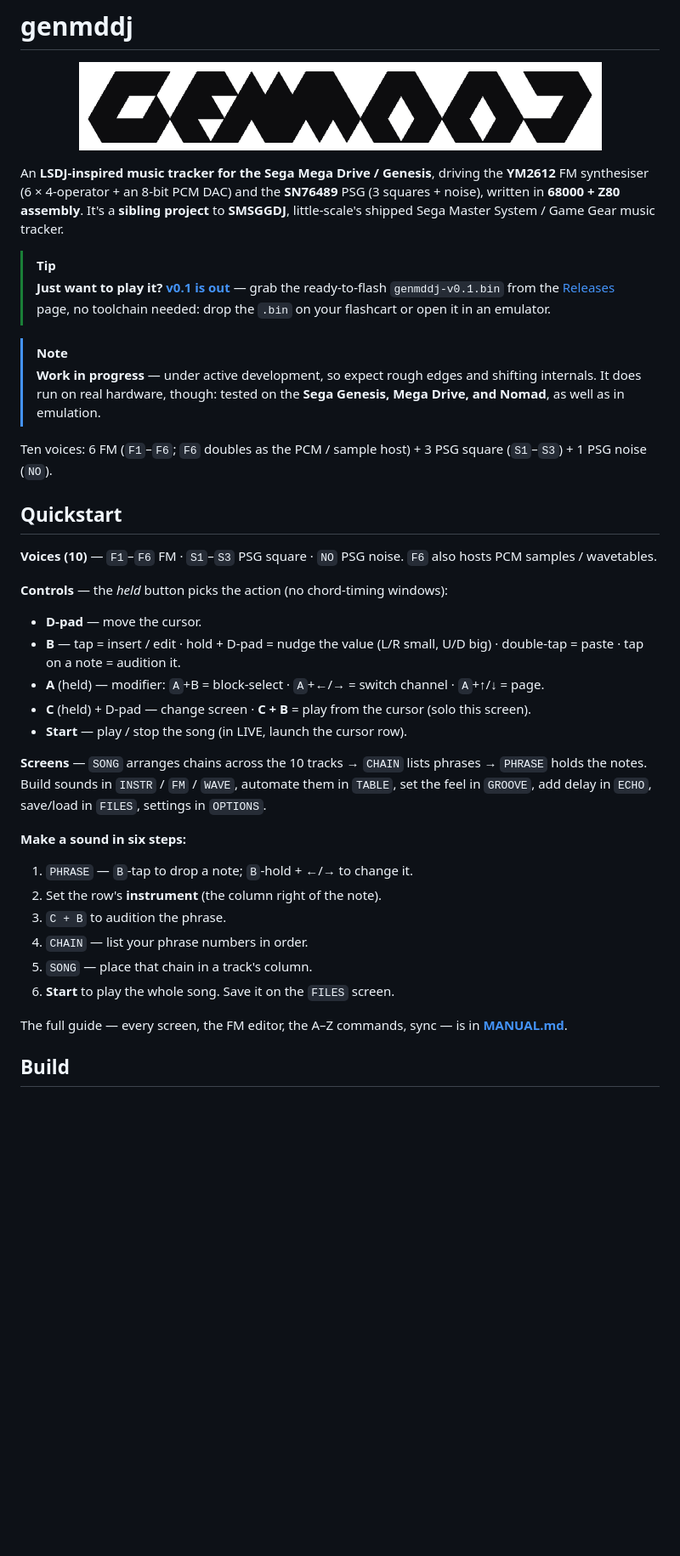
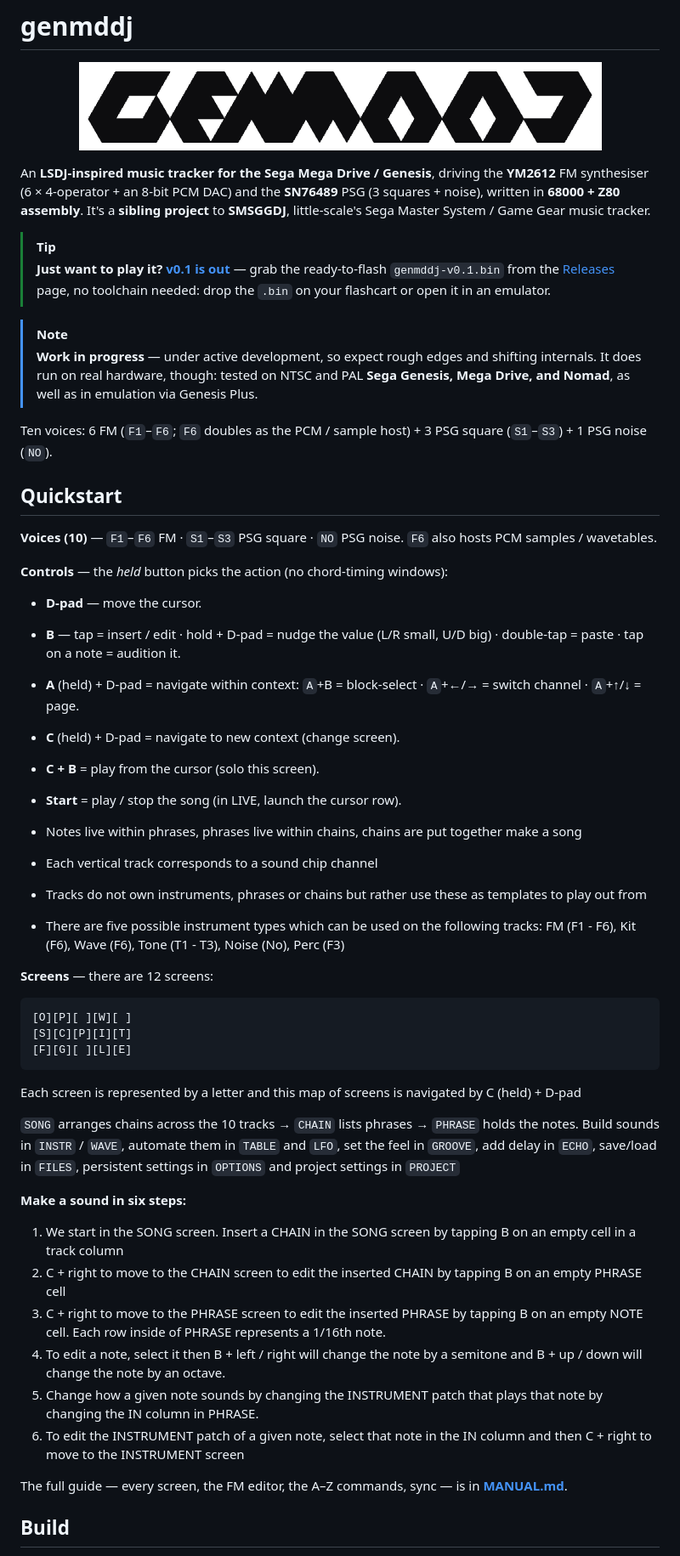
Before and after one commit to little-scale/genmddj, a Markdown page: README.md, the part around the change. Shown at 85% size. GitHub-like rendering; blank space fills up the shorter version.

Commit message:
readme: expand the Quickstart (controls, data model, screen map, six-step walkthrough)
Co-Authored-By: Claude Opus 4.8 <noreply@anthropic.com>

````diff
--- a/README.md
+++ b/README.md
@@ -5,7 +5,9 @@
 An **LSDJ-inspired music tracker for the Sega Mega Drive / Genesis**, driving the
 **YM2612** FM synthesiser (6 × 4-operator + an 8-bit PCM DAC) and the **SN76489**
 PSG (3 squares + noise), written in **68000 + Z80 assembly**. It's a **sibling
-project** to **SMSGGDJ**, little-scale's shipped Sega Master System / Game Gear music tracker.
+project** to **SMSGGDJ**, little-scale's Sega Master System / Game Gear music tracker.
+
+
 
 > [!TIP]
 > **Just want to play it?** **[v0.1 is out](../../releases/latest)** — grab the
@@ -14,8 +16,8 @@ project** to **SMSGGDJ**, little-scale's shipped Sega Master System / Game Gear
 
 > [!NOTE]
 > **Work in progress** — under active development, so expect rough edges and shifting
-> internals. It does run on real hardware, though: tested on the **Sega Genesis, Mega
-> Drive, and Nomad**, as well as in emulation.
+> internals. It does run on real hardware, though: tested on NTSC and PAL **Sega Genesis, Mega
+> Drive, and Nomad**, as well as in emulation via Genesis Plus.
 
 Ten voices: 6 FM (`F1`–`F6`; `F6` doubles as the PCM / sample host) + 3 PSG square
 (`S1`–`S3`) + 1 PSG noise (`NO`).
@@ -30,22 +32,41 @@ PCM samples / wavetables.
 - **D-pad** — move the cursor.
 - **B** — tap = insert / edit · hold + D-pad = nudge the value (L/R small, U/D big) ·
   double-tap = paste · tap on a note = audition it.
-- **A** (held) — modifier: `A`+B = block-select · `A`+←/→ = switch channel · `A`+↑/↓ = page.
-- **C** (held) + D-pad — change screen · **C + B** = play from the cursor (solo this screen).
-- **Start** — play / stop the song (in LIVE, launch the cursor row).
+- **A** (held) + D-pad = navigate within context: `A`+B = block-select · `A`+←/→ = switch channel · `A`+↑/↓ = page.
+- **C** (held) + D-pad = navigate to new context (change screen).
+- **C + B** = play from the cursor (solo this screen).
+- **Start** = play / stop the song (in LIVE, launch the cursor row).
 
-**Screens** — `SONG` arranges chains across the 10 tracks → `CHAIN` lists phrases →
-`PHRASE` holds the notes. Build sounds in `INSTR` / `FM` / `WAVE`, automate them in `TABLE`,
-set the feel in `GROOVE`, add delay in `ECHO`, save/load in `FILES`, settings in `OPTIONS`.
+- Notes live within phrases, phrases live within chains, chains are put together make a song
+- Each vertical track corresponds to a sound chip channel
+- Tracks do not own instruments, phrases or chains but rather use these as templates to play out from
+- There are five possible instrument types which can be used on the following tracks:
+FM (F1 - F6), Kit (F6), Wave (F6), Tone (T1 - T3), Noise (No), Perc (F3)
+
+
+**Screens** — there are 12 screens:
+
+```
+[O][P][ ][W][ ]
+[S][C][P][I][T]
+[F][G][ ][L][E]
+```
+
+Each screen is represented by a letter and this map of screens is navigated by C (held) + D-pad
+
+ `SONG` arranges chains across the 10 tracks → `CHAIN` lists phrases →
+`PHRASE` holds the notes. Build sounds in `INSTR` / `WAVE`, automate them in `TABLE` and `LFO`,
+set the feel in `GROOVE`, add delay in `ECHO`, save/load in `FILES`, persistent settings in `OPTIONS` and project settings in `PROJECT`
 
 **Make a sound in six steps:**
 
-1. `PHRASE` — `B`-tap to drop a note; `B`-hold + ←/→ to change it.
-2. Set the row's **instrument** (the column right of the note).
-3. `C + B` to audition the phrase.
-4. `CHAIN` — list your phrase numbers in order.
-5. `SONG` — place that chain in a track's column.
-6. **Start** to play the whole song. Save it on the `FILES` screen.
+1. We start in the SONG screen. Insert a CHAIN in the SONG screen by tapping B on an empty cell in a track column
+2. C + right to move to the CHAIN screen to edit the inserted CHAIN by tapping B on an empty PHRASE cell
+3. C + right to move to the PHRASE screen to edit the inserted PHRASE by tapping B on an empty NOTE cell. Each row inside of PHRASE represents a 1/16th note.
+4. To edit a note, select it then B + left / right will change the note by a semitone and B + up / down will change the note by an octave.
+5. Change how a given note sounds by changing the INSTRUMENT patch that plays that note by changing the IN column in PHRASE.
+6. To edit the INSTRUMENT patch of a given note, select that note in the IN column and then C + right to move to the INSTRUMENT screen
+
 
 The full guide — every screen, the FM editor, the A–Z commands, sync — is in
 **[MANUAL.md](MANUAL.md)**.
````
